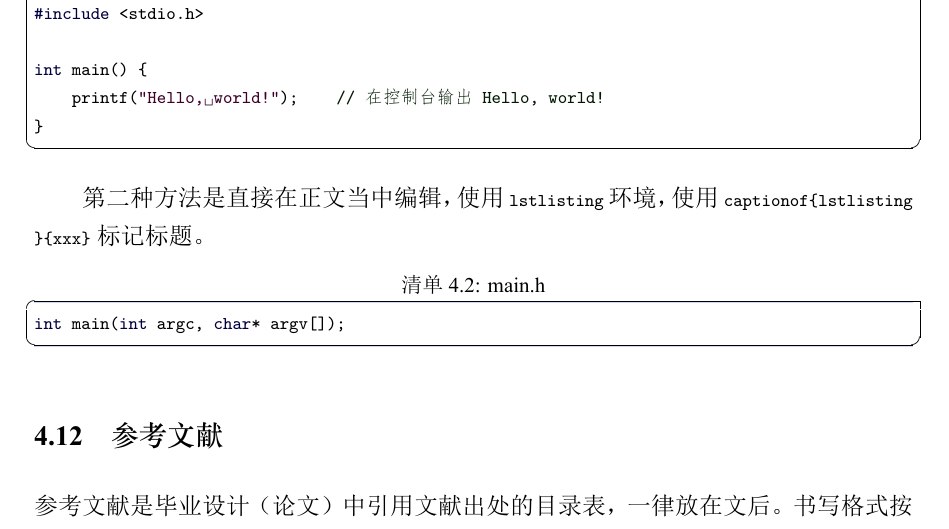
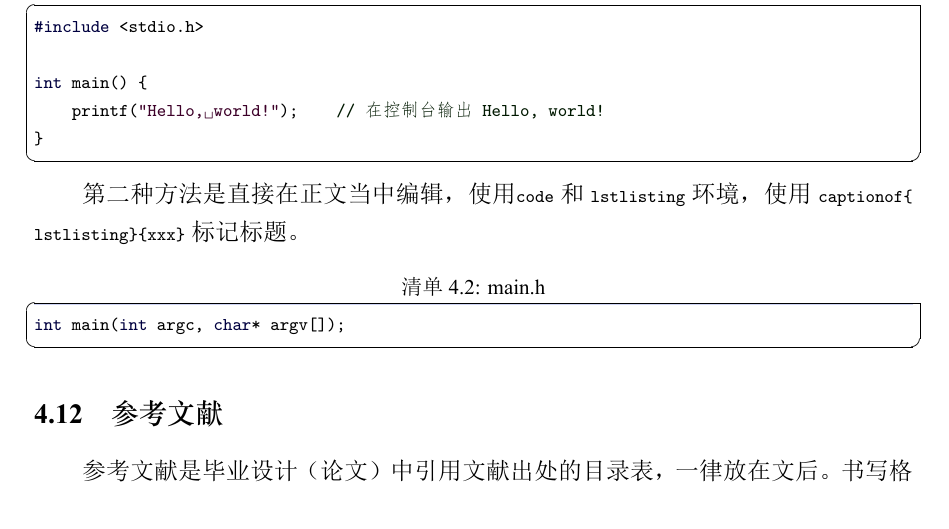
Before and after one commit to FrankSFLYS/usstthesis, a LaTeX thesis (demo.tex, which reads chapter/chapter4.tex): part of page 23 of 27 before the commit and part of page 21 of 25 after it, cut so that both start at the same text. The pictures show the PDF file demo.pdf that the author committed with the source.

Commit message:
修复了一个 BUG，该 BUG 为 lstlisting 环境插入代码后环境不闭合，导致之后的段落缩进无效。 修复方式：新建了一个 code 环境，将 lstlisting 环境包括在 code 环境之中。

```diff
--- a/chapter/chapter4.tex
+++ b/chapter/chapter4.tex
@@ -69,12 +69,13 @@
 \codeCapSet
 \lstinputlisting[caption=code.c]{listing/code.c}
 
-\par 第二种方法是直接在正文当中编辑，使用 \lstinline|lstlisting| 环境，使用 \lstinline|captionof{lstlisting}{xxx}| 标记标题。
+\par 第二种方法是直接在正文当中编辑，使用\lstinline|code| 和 \lstinline|lstlisting| 环境，使用 \lstinline|captionof{lstlisting}{xxx}| 标记标题。
+\begin{code}
 \captionof{lstlisting}{main.h}
-\codeCapSet
 \begin{lstlisting}
 int main(int argc, char* argv[]);
 \end{lstlisting}
+\end{code}
 
 \section{参考文献}
 
```
Also changed, not shown: usstthesis.cls (+4 -3 lines), README.md, demo.pdf, 3 other files.
